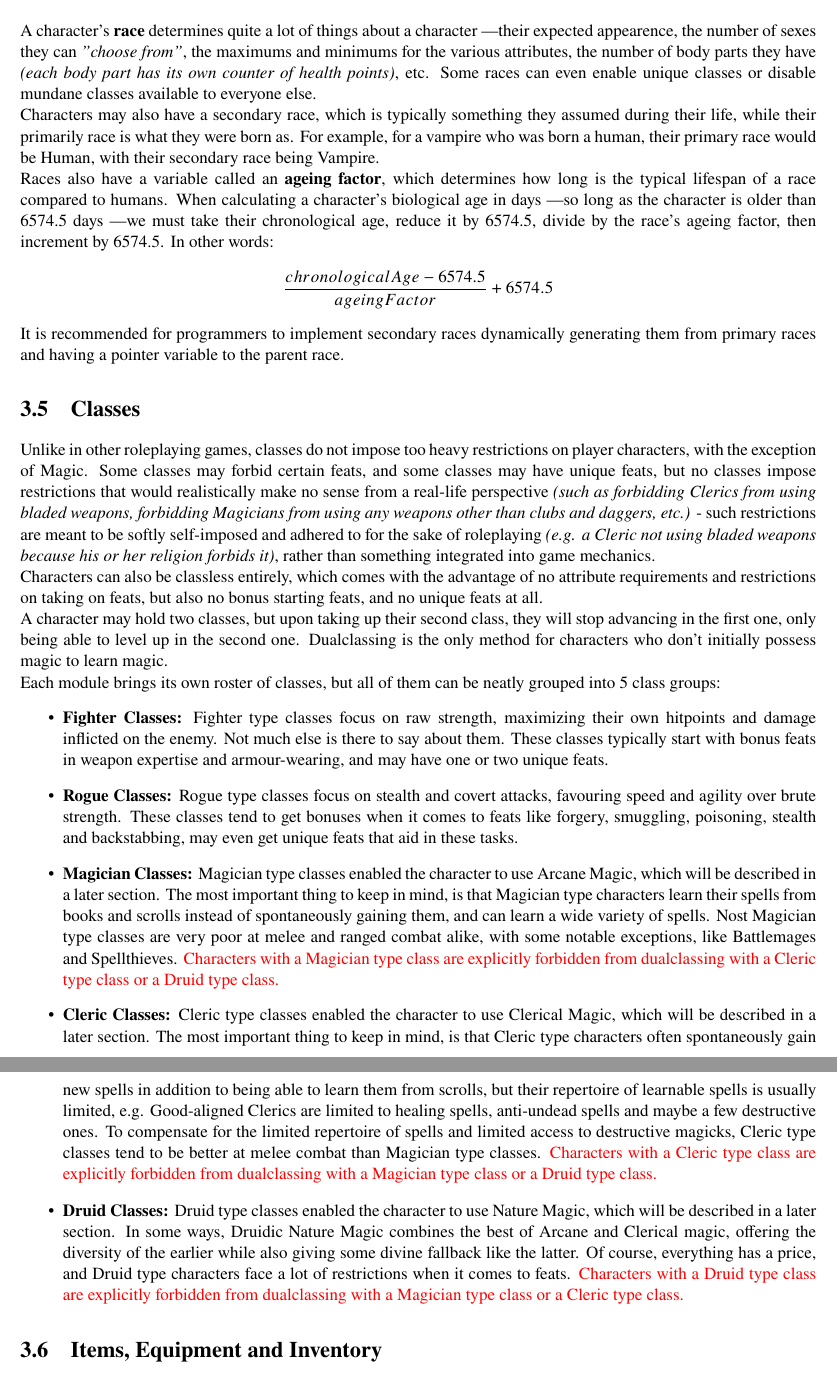
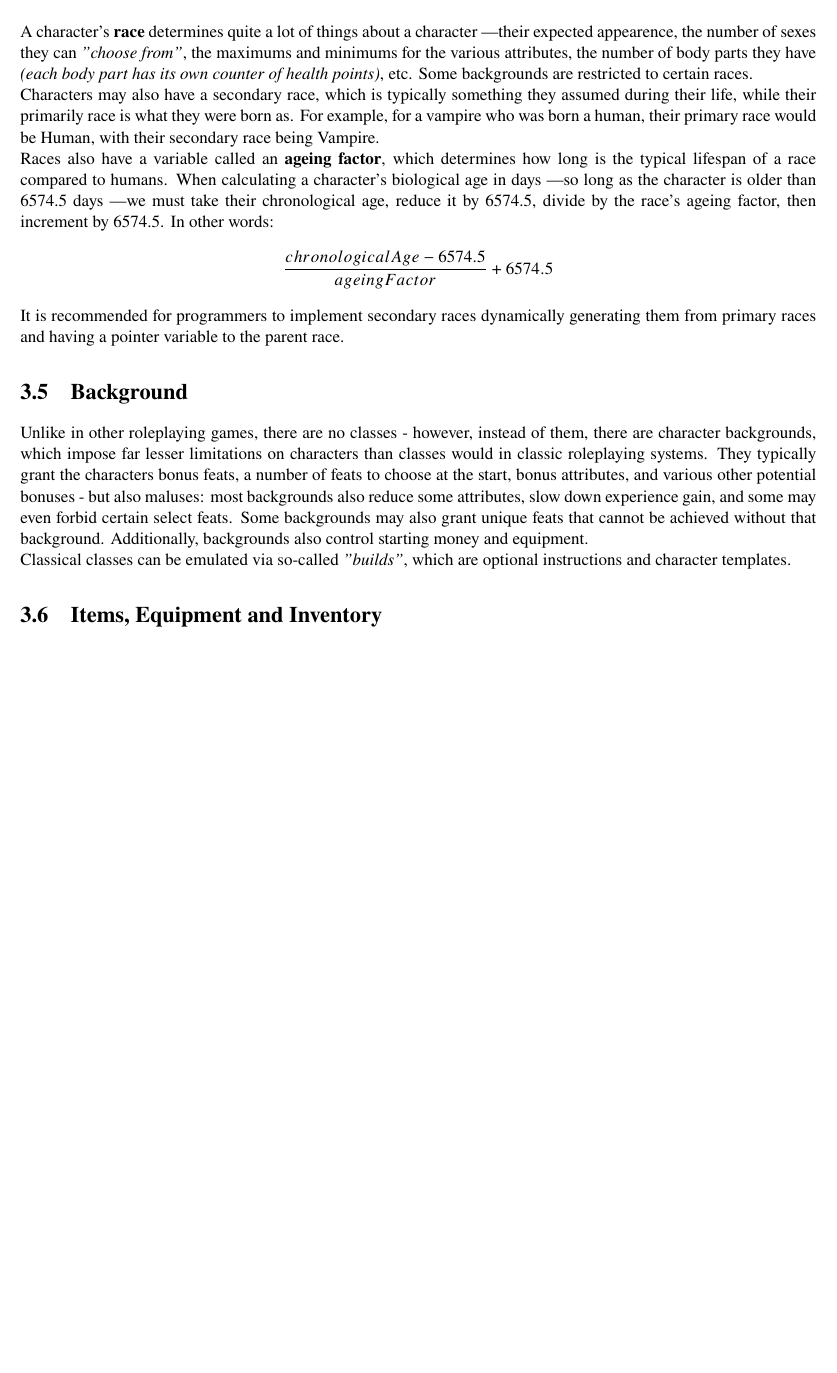
Before and after one commit to Metalhead33/waysofdarkness-tabletop, a LaTeX book (wodrules.tex): two parts of pages 11 and 12 of 15 before the commit and part of page 11 of 14 after it, the two joined at a grey line, cut so that both start at the same text, the shorter picture padded with empty space. Compiled offline with pdfLaTeX.

Commit message:
Replacing classes with backgrounds.

```diff
--- a/wodrules.tex
+++ b/wodrules.tex
@@ -167,22 +168,13 @@ This attribute of the character determines the character's \textbf{biological se
 Depending on the race, certain sexes may come with certain advantages or disadvantages \textemdash for example, human males tend to be stronger \textit{(higher strength and endurance)}, while human females tend to be more nimble and intricate \textit{(higher dexterity and charisma)}.
 For NPCs, their sex will typically also, to a certain extent determine their behaviour. Among other things, unless explicitly defined as homosexual or bisexual \textit{(or under the influence of either magical mind-control or a character with exceptionally high charisma)}, NPCs will typically be immune to seduction attempt by members of their own sex.
 \section{Race}
-A character's \textbf{race} determines quite a lot of things about a character \textemdash their expected appearence, the number of sexes they can \textit{"choose from"}, the maximums and minimums for the various attributes, the number of body parts they have \textit{(each body part has its own counter of health points)}, etc. Some races can even enable unique classes or disable mundane classes available to everyone else.\newline
+A character's \textbf{race} determines quite a lot of things about a character \textemdash their expected appearence, the number of sexes they can \textit{"choose from"}, the maximums and minimums for the various attributes, the number of body parts they have \textit{(each body part has its own counter of health points)}, etc. Some backgrounds are restricted to certain races.\newline
 Characters may also have a secondary race, which is typically something they assumed during their life, while their primarily race is what they were born as. For example, for a vampire who was born a human, their primary race would be Human, with their secondary race being Vampire.\newline
 Races also have a variable called an \textbf{ageing factor}, which determines how long is the typical lifespan of a race compared to humans. When calculating a character's biological age in days \textemdash so long as the character is older than 6574.5 days \textemdash we must take their chronological age, reduce it by 6574.5, divide by the race's ageing factor, then increment by 6574.5. In other words: \[\frac{chronologicalAge-6574.5}{ageingFactor}+6574.5\]
 It is recommended for programmers to implement secondary races dynamically generating them from primary races and having a pointer variable to the parent race.
-\section{Classes}
-Unlike in other roleplaying games, classes do not impose too heavy restrictions on player characters, with the exception of Magic. Some classes may forbid certain feats, and some classes may have unique feats, but no classes impose restrictions that would realistically make no sense from a real-life perspective \textit{(such as forbidding Clerics from using bladed weapons, forbidding Magicians from using any weapons other than clubs and daggers, etc.)} - such restrictions are meant to be softly self-imposed and adhered to for the sake of roleplaying \textit{(e.g. a Cleric not using bladed weapons because his or her religion forbids it)}, rather than something integrated into game mechanics.\newline
-Characters can also be classless entirely, which comes with the advantage of no attribute requirements and restrictions on taking on feats, but also no bonus starting feats, and no unique feats at all.\newline
-A character may hold two classes, but upon taking up their second class, they will stop advancing in the first one, only being able to level up in the second one. Dualclassing is the only method for characters who don't initially possess magic to learn magic.\newline
-Each module brings its own roster of classes, but all of them can be neatly grouped into 5 class groups:
-\begin{itemize}
-\item \textbf{Fighter Classes:} Fighter type classes focus on raw strength, maximizing their own hitpoints and damage inflicted on the enemy. Not much else is there to say about them. These classes typically start with bonus feats in weapon expertise and armour-wearing, and may have one or two unique feats.
-\item \textbf{Rogue Classes:} Rogue type classes focus on stealth and covert attacks, favouring speed and agility over brute strength. These classes tend to get bonuses when it comes to feats like forgery, smuggling, poisoning, stealth and backstabbing, may even get unique feats that aid in these tasks.
-\item \textbf{Magician Classes:} Magician type classes enabled the character to use Arcane Magic, which will be described in a later section. The most important thing to keep in mind, is that Magician type characters learn their spells from books and scrolls instead of spontaneously gaining them, and can learn a wide variety of spells. Nost Magician type classes are very poor at melee and ranged combat alike, with some notable exceptions, like Battlemages and Spellthieves. \textcolor{red}{Characters with a Magician type class are explicitly forbidden from dualclassing with a Cleric type class or a Druid type class.}
-\item \textbf{Cleric Classes:} Cleric type classes enabled the character to use Clerical Magic, which will be described in a later section. The most important thing to keep in mind, is that Cleric type characters often spontaneously gain new spells in addition to being able to learn them from scrolls, but their repertoire of learnable spells is usually limited, e.g. Good-aligned Clerics are limited to healing spells, anti-undead spells and maybe a few destructive ones. To compensate for the limited repertoire of spells and limited access to destructive magicks, Cleric type classes tend to be better at melee combat than Magician type classes. \textcolor{red}{Characters with a Cleric type class are explicitly forbidden from dualclassing with a Magician type class or a Druid type class.}
-\item \textbf{Druid Classes:} Druid type classes enabled the character to use Nature Magic, which will be described in a later section. In some ways, Druidic Nature Magic combines the best of Arcane and Clerical magic, offering the diversity of the earlier while also giving some divine fallback like the latter. Of course, everything has a price, and Druid type characters face a lot of restrictions when it comes to feats. \textcolor{red}{Characters with a Druid type class are explicitly forbidden from dualclassing with a Magician type class or a Cleric type class.}
-\end{itemize}
+\section{Background}
+Unlike in other roleplaying games, there are no classes - however, instead of them, there are character backgrounds, which impose far lesser limitations on characters than classes would in classic roleplaying systems. They typically grant the characters bonus feats, a number of feats to choose at the start, bonus attributes, and various other potential bonuses - but also maluses: most backgrounds also reduce some attributes, slow down experience gain, and some may even forbid certain select feats. Some backgrounds may also grant unique feats that cannot be achieved without that background. Additionally, backgrounds also control starting money and equipment.\newline
+Classical classes can be emulated via so-called \textit{"builds"}, which are optional instructions and character templates.
 \section{Items, Equipment and Inventory}
 Each character has an \textbf{equipment} and an \textbf{inventory}. The earlier is the a map of equipment slots and \textbf{items} equipped on those respective slots, while the latter is a list of items that the character is currently carrying, but not wearing or using.\newline
 Items include weapons, clothing, armour, currency, food, beverages, potions, keys, books, scrolls, and various other articles of tangible personal property. A character's weight-carrying capacity depends on their endurance, while their maximal inventory capacity depends on equipped items, such as backpacks and bags. Equipment slots include:
```
Also changed, not shown: wodrules.tex (5 more changed lines).
